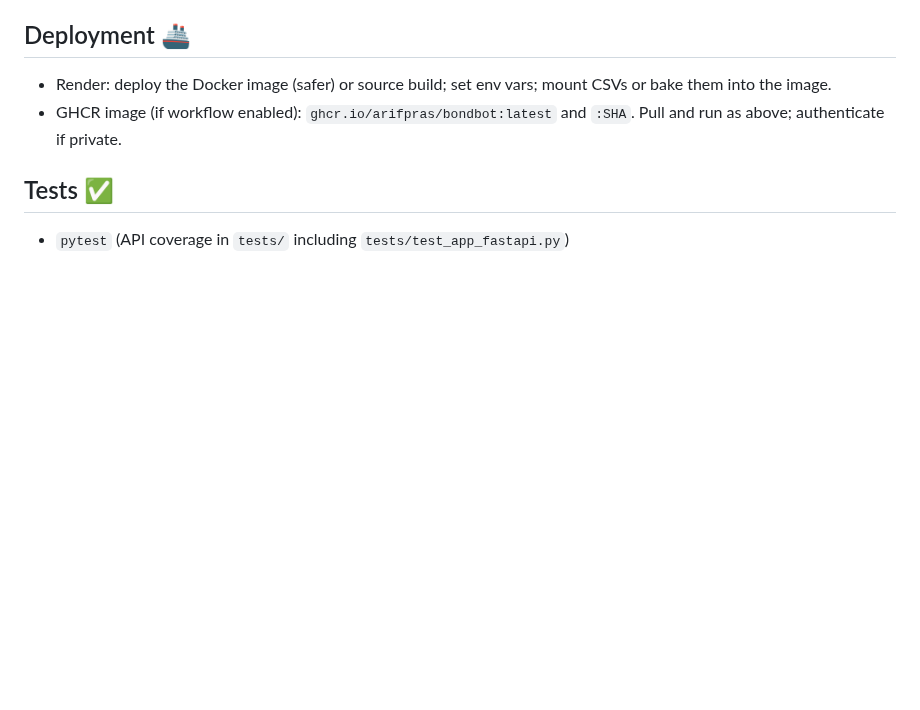
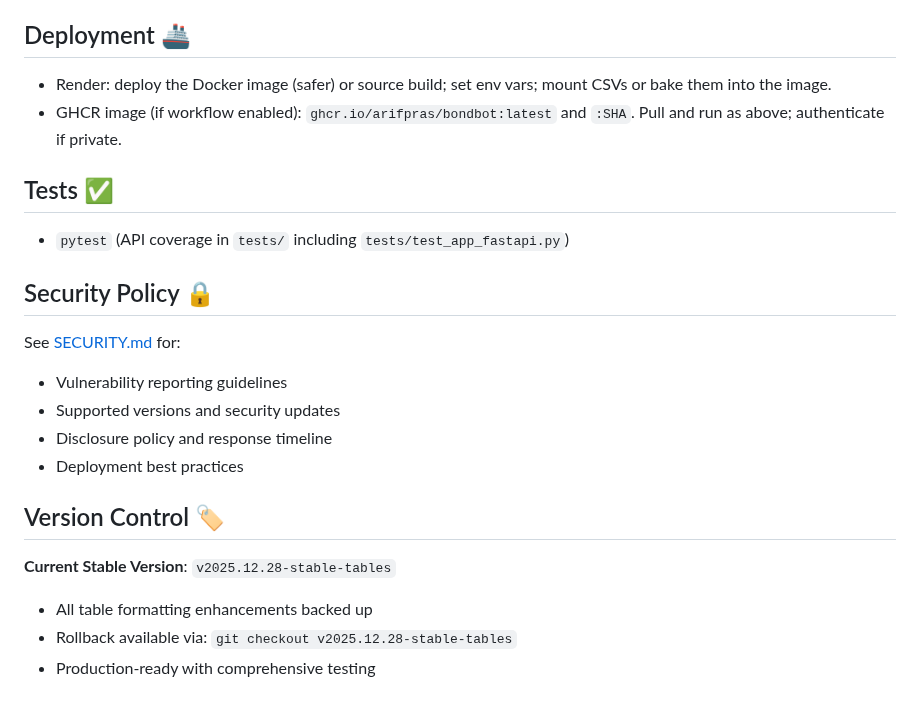
Before and after one commit to arifpras/perisai-bot, a Markdown page: README.md, the part around one of its changes. Rendered like a GitHub page; blank space fills up the shorter version.

```diff
--- a/README.md
+++ b/README.md
@@ -264,3 +293,16 @@ All table and chart outputs are formatted for optimal display in Telegram, using
 
 ## Tests ✅
 - `pytest` (API coverage in `tests/` including `tests/test_app_fastapi.py`)
+
+## Security Policy 🔒
+See [SECURITY.md](SECURITY.md) for:
+- Vulnerability reporting guidelines
+- Supported versions and security updates
+- Disclosure policy and response timeline
+- Deployment best practices
+
+## Version Control 🏷️
+**Current Stable Version**: `v2025.12.28-stable-tables`
+- All table formatting enhancements backed up
+- Rollback available via: `git checkout v2025.12.28-stable-tables`
+- Production-ready with comprehensive testing
```
Also changed, not shown: other parts of README.md (+45 -16 lines).
